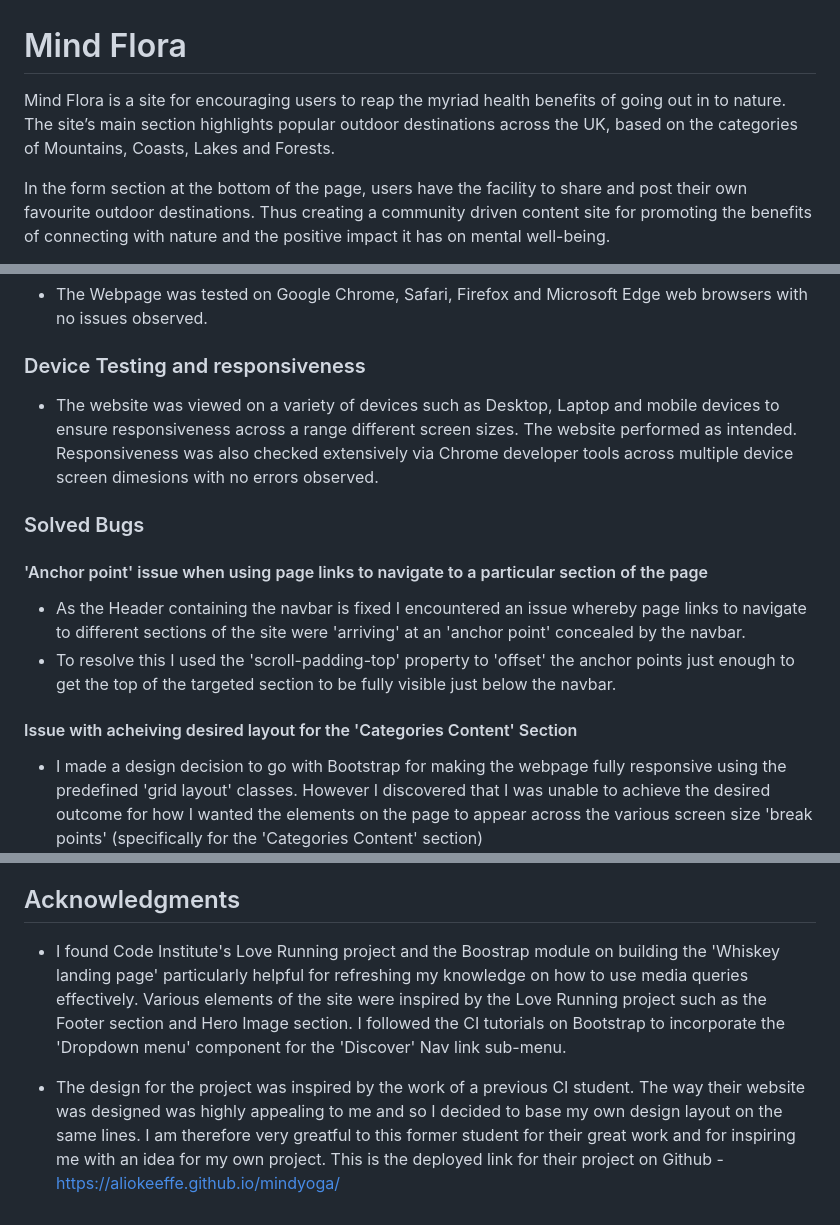
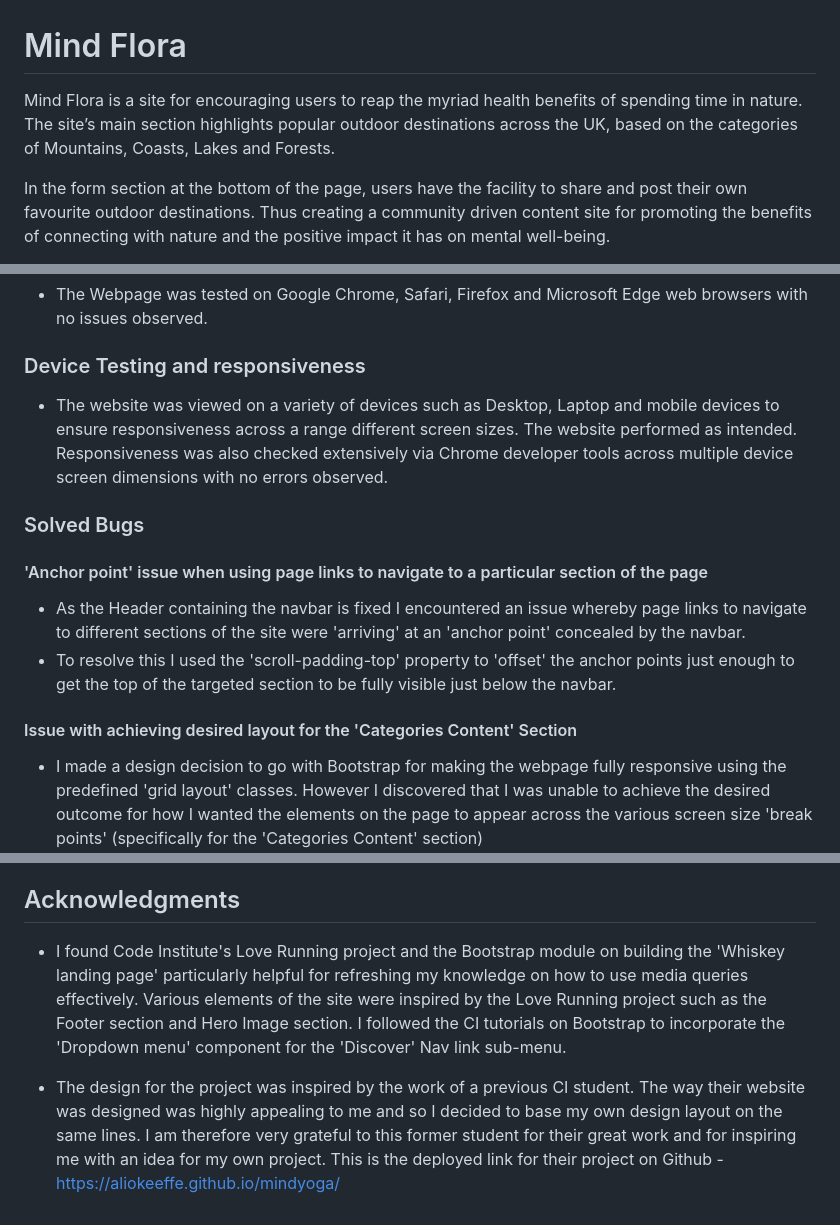
Before and after one commit to kun-shukla/ci-p1-mind-flora, a Markdown page: README.md, 3 parts joined by grey strips. Rendered like a GitHub page.

Commit message:
Spellcheck readme

```diff
--- a/README.md
+++ b/README.md
@@ -1,6 +1,6 @@
 # Mind Flora
 
-Mind Flora is a site for encouraging users to reap the myriad health benefits of going out in to nature. The site’s main section highlights popular outdoor destinations across the UK, based on the categories of Mountains, Coasts, Lakes and Forests.
+Mind Flora is a site for encouraging users to reap the myriad health benefits of spending time in nature. The site’s main section highlights popular outdoor destinations across the UK, based on the categories of Mountains, Coasts, Lakes and Forests.
 
 In the form section at the bottom of the page, users have the facility to share and post their own favourite outdoor destinations. Thus creating a community driven content site for promoting the benefits of connecting with nature and the positive impact it has on mental well-being.
 
@@ -147,7 +147,7 @@ Low-fi wireframes were created using hand-drawn illustrations
 
 ### Device Testing and responsiveness
 
-- The website was viewed on a variety of devices such as Desktop, Laptop and mobile devices to ensure responsiveness across a range different screen sizes. The website performed as intended. Responsiveness was also checked extensively via Chrome developer tools across multiple device screen dimesions with no errors observed.
+- The website was viewed on a variety of devices such as Desktop, Laptop and mobile devices to ensure responsiveness across a range different screen sizes. The website performed as intended. Responsiveness was also checked extensively via Chrome developer tools across multiple device screen dimensions with no errors observed.
 
 ### Solved Bugs
 
@@ -156,7 +156,7 @@ Low-fi wireframes were created using hand-drawn illustrations
 - As the Header containing the navbar is fixed I encountered an issue whereby page links to navigate to different sections of the site were 'arriving' at an 'anchor point' concealed by the navbar.
 - To resolve this I used the 'scroll-padding-top' property to 'offset' the anchor points just enough to get the top of the targeted section to be fully visible just below the navbar.
 
-#### Issue with acheiving desired layout for the 'Categories Content' Section
+#### Issue with achieving desired layout for the 'Categories Content' Section
 
 - I made a design decision to go with Bootstrap for making the webpage fully responsive using the predefined 'grid layout' classes. However I discovered that I was unable to achieve the desired outcome for how I wanted the elements on the page to appear across the various screen size 'break points' (specifically for the 'Categories Content' section)
 - My solution to this issue was to introduce flex styling and media queries to tweak the elements precisely and was therefore able to achieve the intended result.
@@ -232,6 +232,6 @@ All media files were sourced from the below websites and attributed to the follo
 
 ## Acknowledgments
 
-- I found Code Institute's Love Running project and the Boostrap module on building the 'Whiskey landing page' particularly helpful for refreshing my knowledge on how to use media queries effectively. Various elements of the site were inspired by the Love Running project such as the Footer section and Hero Image section. I followed the CI tutorials on Bootstrap to incorporate the 'Dropdown menu' component for the 'Discover' Nav link sub-menu.
+- I found Code Institute's Love Running project and the Bootstrap module on building the 'Whiskey landing page' particularly helpful for refreshing my knowledge on how to use media queries effectively. Various elements of the site were inspired by the Love Running project such as the Footer section and Hero Image section. I followed the CI tutorials on Bootstrap to incorporate the 'Dropdown menu' component for the 'Discover' Nav link sub-menu.
 
-- The design for the project was inspired by the work of a previous CI student. The way their website was designed was highly appealing to me and so I decided to base my own design layout on the same lines. I am therefore very greatful to this former student for their great work and for inspiring me with an idea for my own project. This is the deployed link for their project on Github - https://aliokeeffe.github.io/mindyoga/
+- The design for the project was inspired by the work of a previous CI student. The way their website was designed was highly appealing to me and so I decided to base my own design layout on the same lines. I am therefore very grateful to this former student for their great work and for inspiring me with an idea for my own project. This is the deployed link for their project on Github - https://aliokeeffe.github.io/mindyoga/
```
Also changed, not shown: other parts of README.md (+4 -4 lines).
